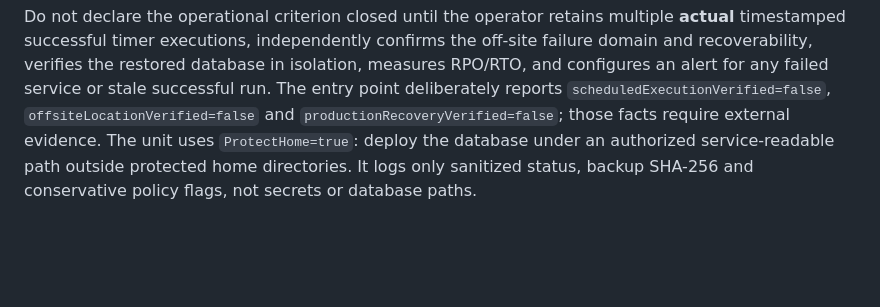
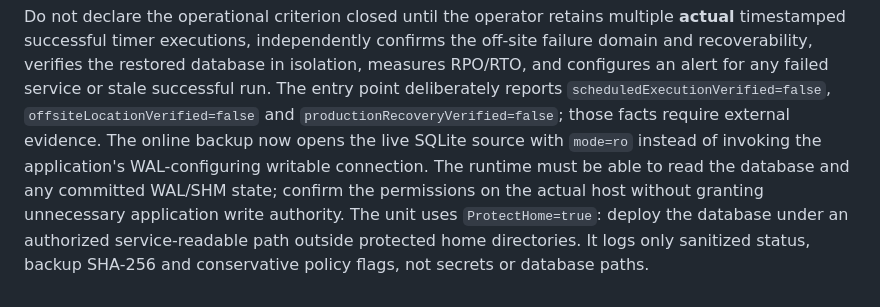
Before and after one commit to antoniomartinalbacetepresa-web/athena-platfotm, a Markdown page: docs/PRODUCTION_RECOVERY_OPERATIONS.md, the part around the change. GitHub-like rendering; blank space fills up the shorter version.

Commit message:
docs(backup): describe read-only live SQLite source and WAL permissions

```diff
--- a/docs/PRODUCTION_RECOVERY_OPERATIONS.md
+++ b/docs/PRODUCTION_RECOVERY_OPERATIONS.md
@@ -84,7 +84,7 @@ database in isolation, measures RPO/RTO, and configures an alert for any failed
 service or stale successful run. The entry point deliberately reports
 `scheduledExecutionVerified=false`, `offsiteLocationVerified=false` and
 `productionRecoveryVerified=false`; those facts require external evidence.
-The unit uses `ProtectHome=true`: deploy the database under an authorized
+The online backup now opens the live SQLite source with `mode=ro` instead of invoking the application's WAL-configuring writable connection. The runtime must be able to read the database and any committed WAL/SHM state; confirm the permissions on the actual host without granting unnecessary application write authority. The unit uses `ProtectHome=true`: deploy the database under an authorized
 service-readable path outside protected home directories. It logs only
 sanitized status, backup SHA-256 and conservative policy flags, not secrets
 or database paths.
```
